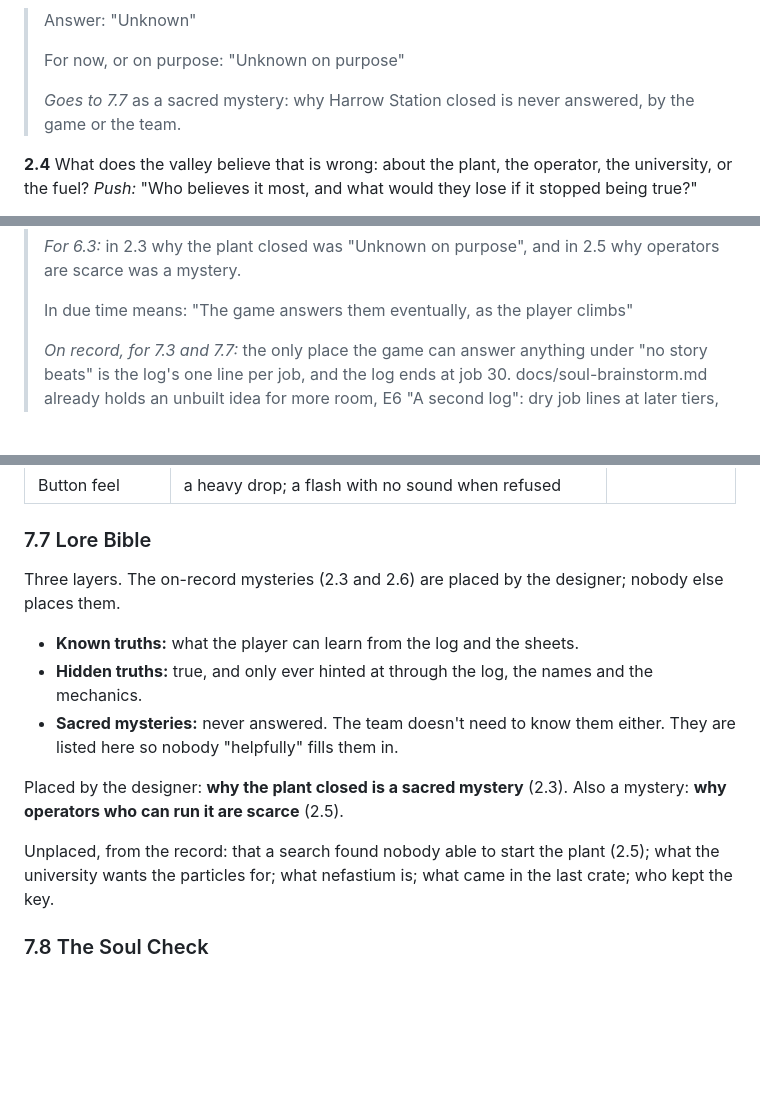
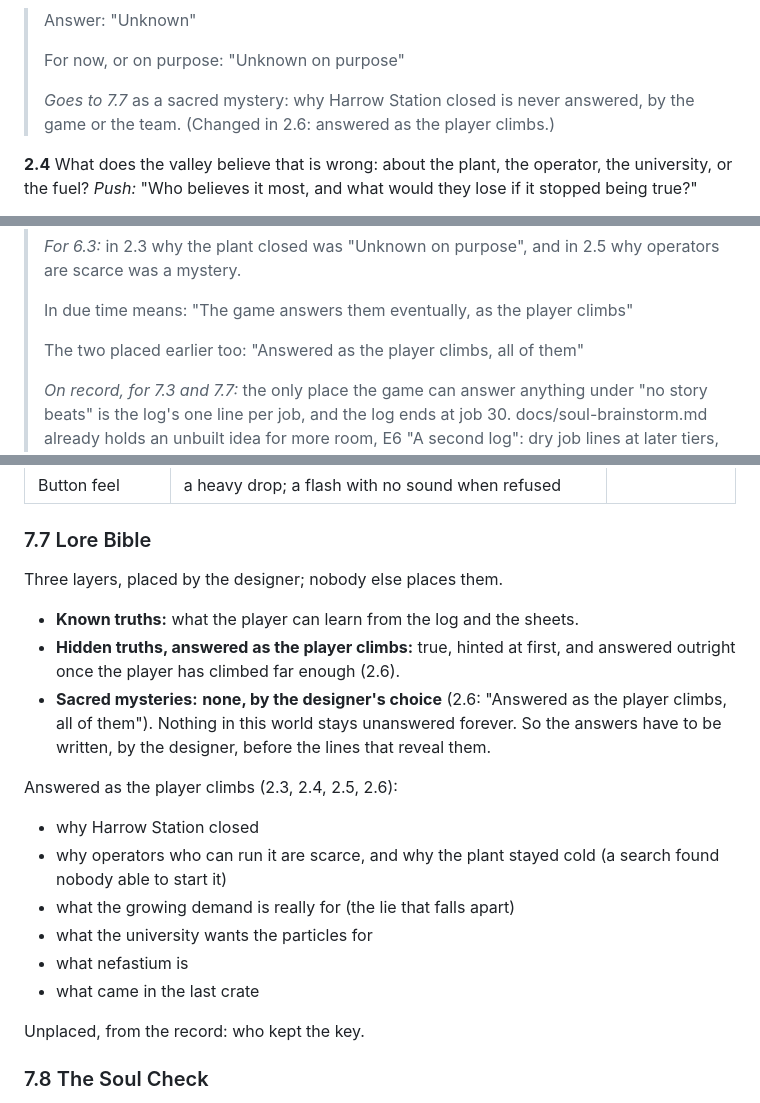
Before and after one commit to jdial1/reactor-revived, a Markdown page: docs/soul-interview.md, 3 parts joined by grey strips. GitHub-like rendering; blank space fills up the shorter version.

Commit message:
Soul interview: every mystery is answered as the player climbs
Co-Authored-By: Claude Opus 5.5 <noreply@anthropic.com>
Claude-Session: https://claude.ai/code/session_017V8N2cEULqd1WSZSJFiQ2n

```diff
--- a/docs/soul-interview.md
+++ b/docs/soul-interview.md
@@ -349,7 +349,8 @@ shape every line.
 > For now, or on purpose: "Unknown on purpose"
 >
 > *Goes to 7.7* as a sacred mystery: why Harrow Station closed is never
-> answered, by the game or the team.
+> answered, by the game or the team. (Changed in 2.6: answered as the player
+> climbs.)
 
 **2.4** What does the valley believe that is wrong: about the plant, the
 operator, the university, or the fuel?
@@ -408,6 +409,8 @@ unfinished?
 > why operators are scarce was a mystery.
 >
 > In due time means: "The game answers them eventually, as the player climbs"
+>
+> The two placed earlier too: "Answered as the player climbs, all of them"
 >
 > *On record, for 7.3 and 7.7:* the only place the game can answer anything
 > under "no story beats" is the log's one line per job, and the log ends at job
@@ -718,22 +721,26 @@ Phase 5 and checked against what already ships:
 
 ### 7.7 Lore Bible
 
-Three layers. The on-record mysteries (2.3 and 2.6) are placed by the
-designer; nobody else places them.
+Three layers, placed by the designer; nobody else places them.
 
 - **Known truths:** what the player can learn from the log and the sheets.
-- **Hidden truths:** true, and only ever hinted at through the log, the names
-  and the mechanics.
-- **Sacred mysteries:** never answered. The team doesn't need to know them
-  either. They are listed here so nobody "helpfully" fills them in.
+- **Hidden truths, answered as the player climbs:** true, hinted at first, and
+  answered outright once the player has climbed far enough (2.6).
+- **Sacred mysteries:** **none, by the designer's choice** (2.6: "Answered as
+  the player climbs, all of them"). Nothing in this world stays unanswered
+  forever. So the answers have to be written, by the designer, before the
+  lines that reveal them.
 
-Placed by the designer: **why the plant closed is a sacred mystery** (2.3).
-Also a mystery: **why operators who can run it are scarce** (2.5).
+Answered as the player climbs (2.3, 2.4, 2.5, 2.6):
+- why Harrow Station closed
+- why operators who can run it are scarce, and why the plant stayed cold (a
+  search found nobody able to start it)
+- what the growing demand is really for (the lie that falls apart)
+- what the university wants the particles for
+- what nefastium is
+- what came in the last crate
 
-Unplaced, from the record: that a search found nobody able to start the plant
-(2.5); what the university wants
-the particles for; what nefastium is; what came in the last crate; who kept the
-key.
+Unplaced, from the record: who kept the key.
 
 ### 7.8 The Soul Check
 
```
